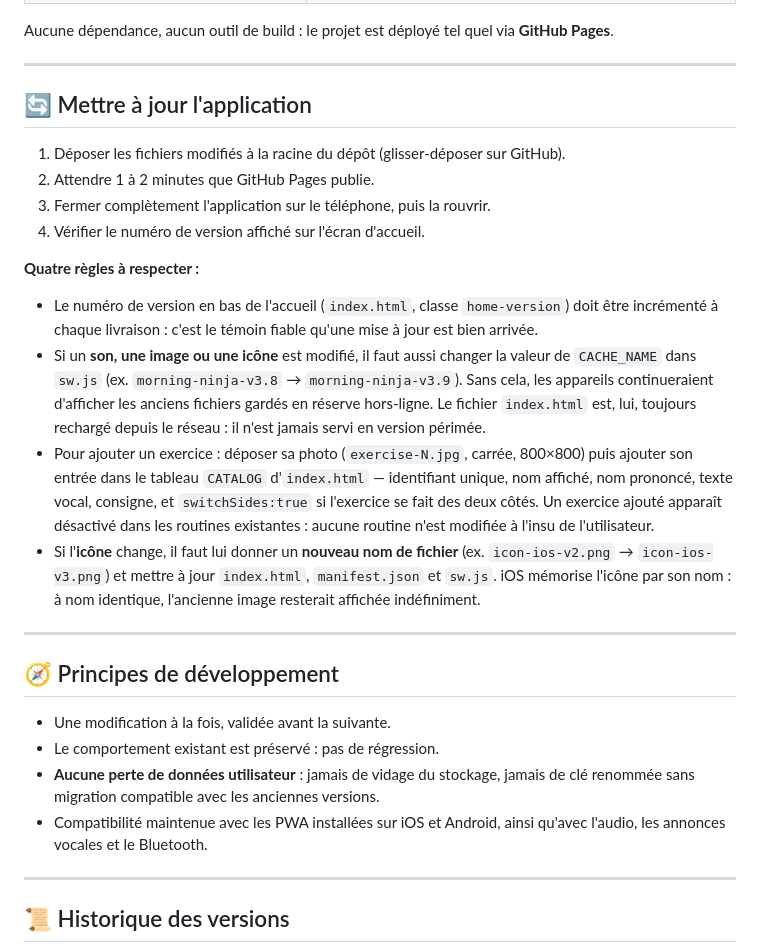
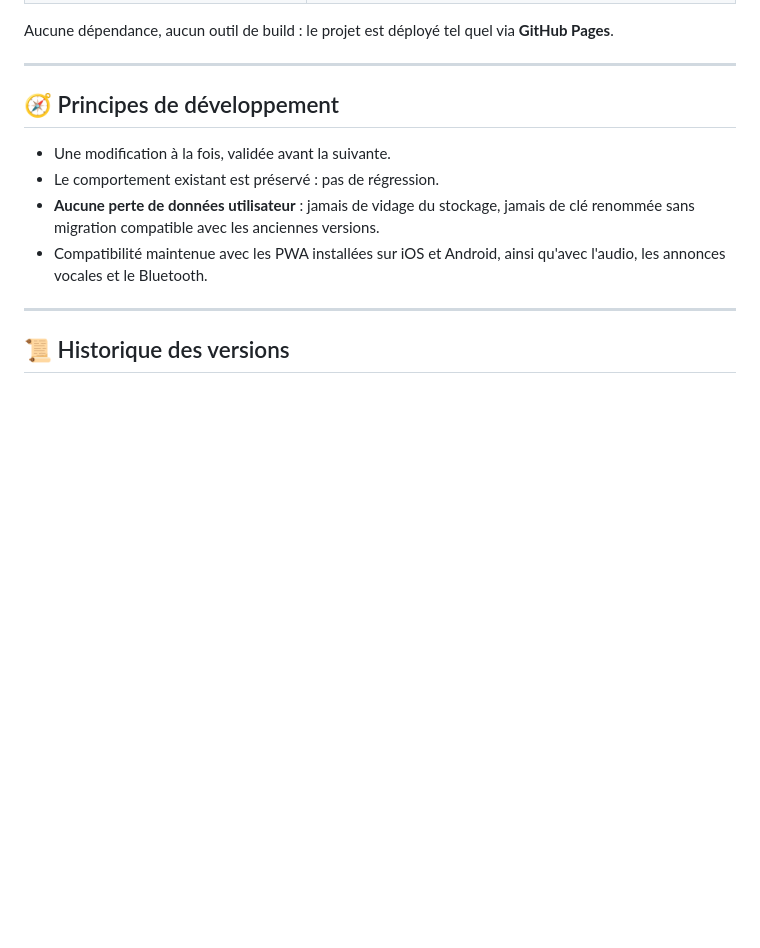
Before and after one commit to 72100sj-creator/morning-ninja, a Markdown page: README.md, the part around the change. Rendered like a GitHub page; blank space fills up the shorter version.

```diff
--- a/README.md
+++ b/README.md
@@ -88,21 +88,6 @@ Aucune dépendance, aucun outil de build : le projet est déployé tel quel via
 
 ---
 
-## 🔄 Mettre à jour l'application
-
-1. Déposer les fichiers modifiés à la racine du dépôt (glisser-déposer sur GitHub).
-2. Attendre 1 à 2 minutes que GitHub Pages publie.
-3. Fermer complètement l'application sur le téléphone, puis la rouvrir.
-4. Vérifier le numéro de version affiché sur l'écran d'accueil.
-
-**Quatre règles à respecter :**
-
-- Le numéro de version en bas de l'accueil (`index.html`, classe `home-version`) doit être incrémenté à chaque livraison : c'est le témoin fiable qu'une mise à jour est bien arrivée.
-- Si un **son, une image ou une icône** est modifié, il faut aussi changer la valeur de `CACHE_NAME` dans `sw.js` (ex. `morning-ninja-v3.8` → `morning-ninja-v3.9`). Sans cela, les appareils continueraient d'afficher les anciens fichiers gardés en réserve hors-ligne. Le fichier `index.html` est, lui, toujours rechargé depuis le réseau : il n'est jamais servi en version périmée.
-- Pour ajouter un exercice : déposer sa photo (`exercise-N.jpg`, carrée, 800×800) puis ajouter son entrée dans le tableau `CATALOG` d'`index.html` — identifiant unique, nom affiché, nom prononcé, texte vocal, consigne, et `switchSides:true` si l'exercice se fait des deux côtés. Un exercice ajouté apparaît désactivé dans les routines existantes : aucune routine n'est modifiée à l'insu de l'utilisateur.
-- Si l'**icône** change, il faut lui donner un **nouveau nom de fichier** (ex. `icon-ios-v2.png` → `icon-ios-v3.png`) et mettre à jour `index.html`, `manifest.json` et `sw.js`. iOS mémorise l'icône par son nom : à nom identique, l'ancienne image resterait affichée indéfiniment.
-
----
 
 ## 🧭 Principes de développement
 
```
